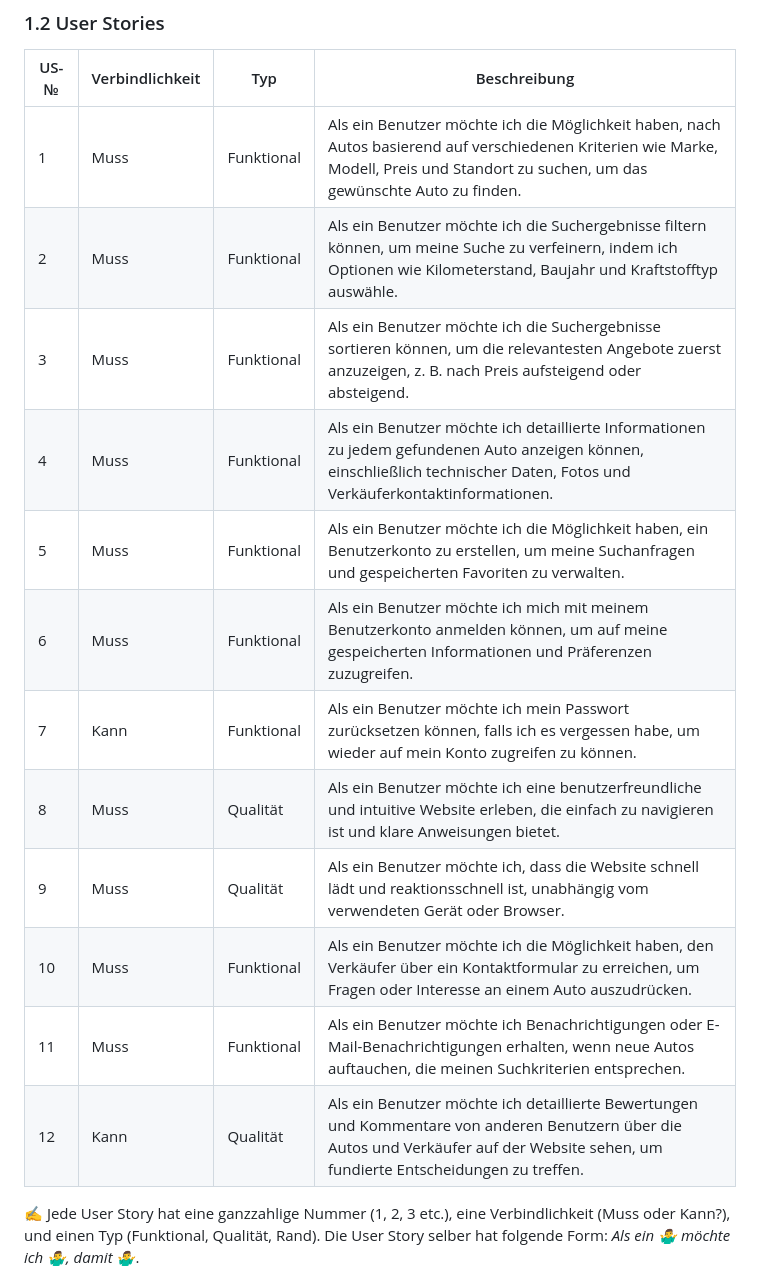
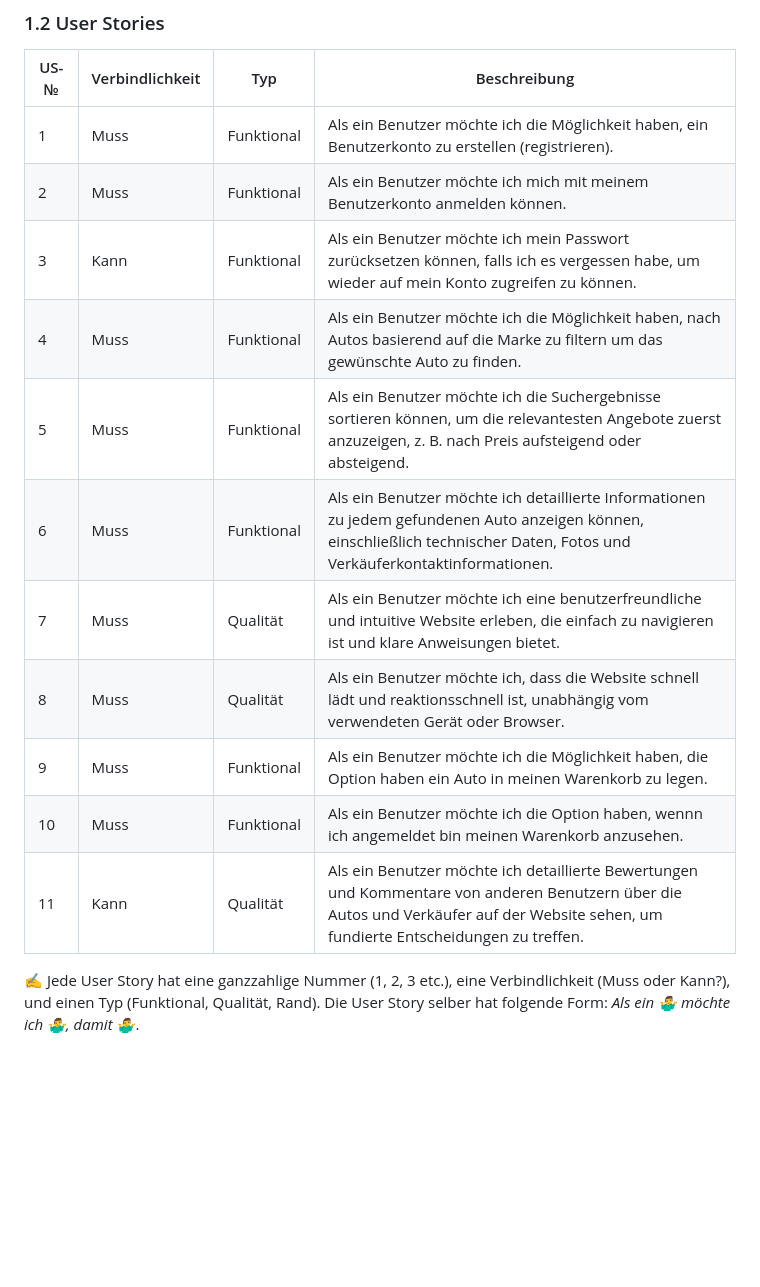
Before and after one commit to denisjashari54/LA1302, a Markdown page: Dokumentation.md, the part around the change printed below. Rendered like a GitHub page; blank space fills up the shorter version.

```diff
--- a/Dokumentation.md
+++ b/Dokumentation.md
@@ -21,18 +21,17 @@ Eine benutzerfreundliche SPA Website für den Autoverkauf, erstellt mit Vanilla
 
 | US-№ | Verbindlichkeit | Typ         | Beschreibung                                     |
 | ---- | --------------- | ----------- | ------------------------------------------------ |
-| 1    | Muss            | Funktional  | Als ein Benutzer möchte ich die Möglichkeit haben, nach Autos basierend auf verschiedenen Kriterien wie Marke, Modell, Preis und Standort zu suchen, um das gewünschte Auto zu finden. |
-| 2    | Muss            | Funktional  | Als ein Benutzer möchte ich die Suchergebnisse filtern können, um meine Suche zu verfeinern, indem ich Optionen wie Kilometerstand, Baujahr und Kraftstofftyp auswähle. |
-| 3    | Muss            | Funktional  | Als ein Benutzer möchte ich die Suchergebnisse sortieren können, um die relevantesten Angebote zuerst anzuzeigen, z. B. nach Preis aufsteigend oder absteigend. |
-| 4    | Muss            | Funktional  | Als ein Benutzer möchte ich detaillierte Informationen zu jedem gefundenen Auto anzeigen können, einschließlich technischer Daten, Fotos und Verkäuferkontaktinformationen. |
-| 5    | Muss            | Funktional  | Als ein Benutzer möchte ich die Möglichkeit haben, ein Benutzerkonto zu erstellen, um meine Suchanfragen und gespeicherten Favoriten zu verwalten. |
-| 6    | Muss            | Funktional  | Als ein Benutzer möchte ich mich mit meinem Benutzerkonto anmelden können, um auf meine gespeicherten Informationen und Präferenzen zuzugreifen. |
-| 7    | Kann            | Funktional  | Als ein Benutzer möchte ich mein Passwort zurücksetzen können, falls ich es vergessen habe, um wieder auf mein Konto zugreifen zu können. |
-| 8    | Muss            | Qualität    | Als ein Benutzer möchte ich eine benutzerfreundliche und intuitive Website erleben, die einfach zu navigieren ist und klare Anweisungen bietet. |
-| 9    | Muss            | Qualität    | Als ein Benutzer möchte ich, dass die Website schnell lädt und reaktionsschnell ist, unabhängig vom verwendeten Gerät oder Browser. |
-| 10   | Muss            | Funktional  | Als ein Benutzer möchte ich die Möglichkeit haben, den Verkäufer über ein Kontaktformular zu erreichen, um Fragen oder Interesse an einem Auto auszudrücken. |
-| 11   | Muss            | Funktional  | Als ein Benutzer möchte ich Benachrichtigungen oder E-Mail-Benachrichtigungen erhalten, wenn neue Autos auftauchen, die meinen Suchkriterien entsprechen. |
-| 12   | Kann            | Qualität    | Als ein Benutzer möchte ich detaillierte Bewertungen und Kommentare von anderen Benutzern über die Autos und Verkäufer auf der Website sehen, um fundierte Entscheidungen zu treffen. |
+| 1    | Muss            | Funktional  | Als ein Benutzer möchte ich die Möglichkeit haben, ein Benutzerkonto zu erstellen (registrieren).  |
+| 2    | Muss            | Funktional  | Als ein Benutzer möchte ich mich mit meinem Benutzerkonto anmelden können. |
+| 3    | Kann            | Funktional  | Als ein Benutzer möchte ich mein Passwort zurücksetzen können, falls ich es vergessen habe, um wieder auf mein Konto zugreifen zu können. |
+| 4    | Muss            | Funktional  | Als ein Benutzer möchte ich die Möglichkeit haben, nach Autos basierend auf die Marke zu filtern um das gewünschte Auto zu finden.|
+| 5    | Muss            | Funktional  | Als ein Benutzer möchte ich die Suchergebnisse sortieren können, um die relevantesten Angebote zuerst anzuzeigen, z. B. nach Preis aufsteigend oder absteigend. |
+| 6    | Muss            | Funktional  | Als ein Benutzer möchte ich detaillierte Informationen zu jedem gefundenen Auto anzeigen können, einschließlich technischer Daten, Fotos und Verkäuferkontaktinformationen. |
+| 7    | Muss            | Qualität    | Als ein Benutzer möchte ich eine benutzerfreundliche und intuitive Website erleben, die einfach zu navigieren ist und klare Anweisungen bietet. |
+| 8    | Muss            | Qualität    | Als ein Benutzer möchte ich, dass die Website schnell lädt und reaktionsschnell ist, unabhängig vom verwendeten Gerät oder Browser. |
+| 9    | Muss            | Funktional  | Als ein Benutzer möchte ich die Möglichkeit haben, die Option haben ein Auto in meinen Warenkorb zu legen. |
+| 10   | Muss            | Funktional  | Als ein Benutzer möchte ich die Option haben, wennn ich angemeldet bin meinen Warenkorb anzusehen. |
+| 11   | Kann            | Qualität    | Als ein Benutzer möchte ich detaillierte Bewertungen und Kommentare von anderen Benutzern über die Autos und Verkäufer auf der Website sehen, um fundierte Entscheidungen zu treffen. |
 
 ✍️ Jede User Story hat eine ganzzahlige Nummer (1, 2, 3 etc.), eine Verbindlichkeit (Muss oder Kann?), und einen Typ (Funktional, Qualität, Rand). Die User Story selber hat folgende Form: *Als ein 🤷‍♂️ möchte ich 🤷‍♂️, damit 🤷‍♂️*.
 
```
Also changed, not shown: other parts of Dokumentation.md (+4 -4 lines).
